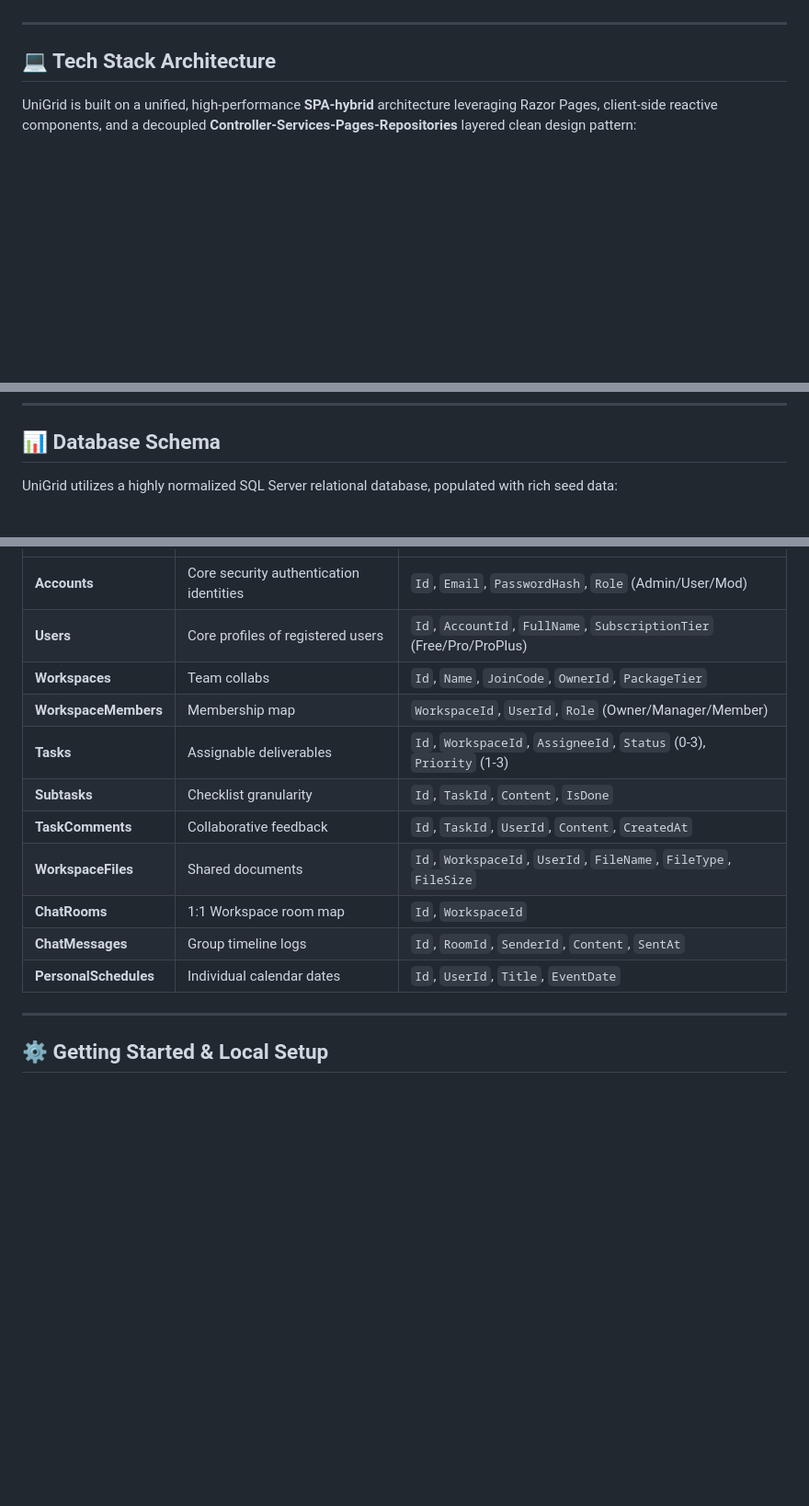
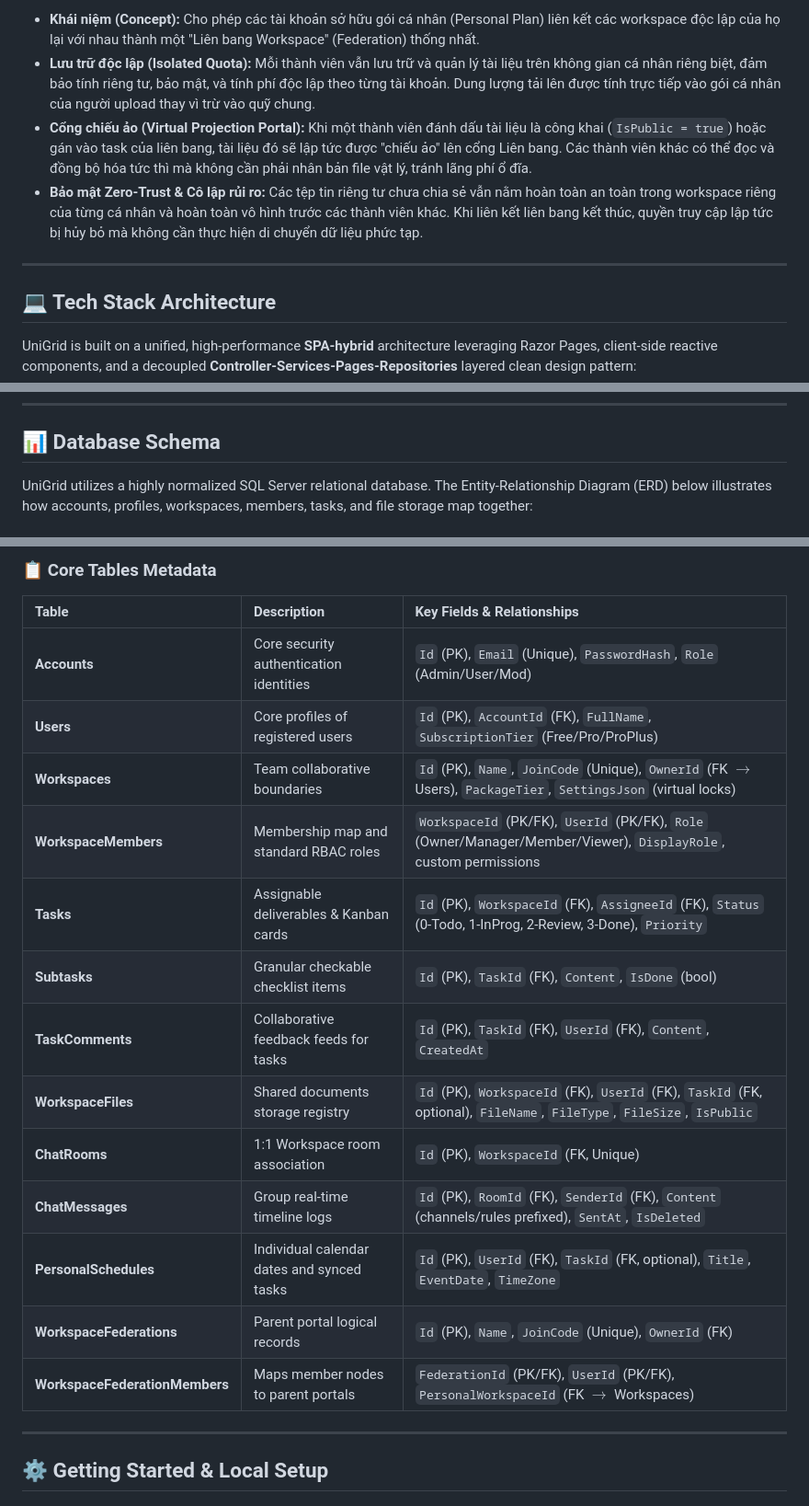
Before and after one commit to Kayden2311/UniGrid, a Markdown page: README.md, 3 parts joined by grey strips. Shown at 92% size. GitHub-like rendering; blank space fills up the shorter version.

Commit message:
docs: update README with Federated Workspace architecture diagrams and expanded database schema details

```diff
--- a/README.md
+++ b/README.md
@@ -68,3 +103,7 @@
+* **Khái niệm (Concept):** Cho phép các tài khoản sở hữu gói cá nhân (Personal Plan) liên kết các workspace độc lập của họ lại với nhau thành một "Liên bang Workspace" (Federation) thống nhất.
+* **Lưu trữ độc lập (Isolated Quota):** Mỗi thành viên vẫn lưu trữ và quản lý tài liệu trên không gian cá nhân riêng biệt, đảm bảo tính riêng tư, bảo mật, và tính phí độc lập theo từng tài khoản. Dung lượng tải lên được tính trực tiếp vào gói cá nhân của người upload thay vì trừ vào quỹ chung.
+* **Cổng chiếu ảo (Virtual Projection Portal):** Khi một thành viên đánh dấu tài liệu là công khai (`IsPublic = true`) hoặc gán vào task của liên bang, tài liệu đó sẽ lập tức được "chiếu ảo" lên cổng Liên bang. Các thành viên khác có thể đọc và đồng bộ hóa tức thì mà không cần phải nhân bản file vật lý, tránh lãng phí ổ đĩa.
+* **Bảo mật Zero-Trust & Cô lập rủi ro:** Các tệp tin riêng tư chưa chia sẻ vẫn nằm hoàn toàn an toàn trong workspace riêng của từng cá nhân và hoàn toàn vô hình trước các thành viên khác. Khi liên kết liên bang kết thúc, quyền truy cập lập tức bị hủy bỏ mà không cần thực hiện di chuyển dữ liệu phức tạp.
 
 ---
 
@@ -97,5 +136,5 @@ UniGrid is built on a unified, high-performance **SPA-hybrid** architecture leve
 
 ## 📊 Database Schema
 
-UniGrid utilizes a highly normalized SQL Server relational database, populated with rich seed data:
+UniGrid utilizes a highly normalized SQL Server relational database. The Entity-Relationship Diagram (ERD) below illustrates how accounts, profiles, workspaces, members, tasks, and file storage map together:
 
@@ -104,15 +181,19 @@ UniGrid utilizes a highly normalized SQL Server relational database, populated w
+### 📋 Core Tables Metadata
+| Table | Description | Key Fields & Relationships |
 | :--- | :--- | :--- |
-| **Accounts** | Core security authentication identities | `Id`, `Email`, `PasswordHash`, `Role` (Admin/User/Mod) |
-| **Users** | Core profiles of registered users | `Id`, `AccountId`, `FullName`, `SubscriptionTier` (Free/Pro/ProPlus) |
-| **Workspaces** | Team collabs | `Id`, `Name`, `JoinCode`, `OwnerId`, `PackageTier` |
-| **WorkspaceMembers**| Membership map | `WorkspaceId`, `UserId`, `Role` (Owner/Manager/Member) |
-| **Tasks** | Assignable deliverables | `Id`, `WorkspaceId`, `AssigneeId`, `Status` (0-3), `Priority` (1-3) |
-| **Subtasks** | Checklist granularity | `Id`, `TaskId`, `Content`, `IsDone` |
-| **TaskComments** | Collaborative feedback | `Id`, `TaskId`, `UserId`, `Content`, `CreatedAt` |
-| **WorkspaceFiles** | Shared documents | `Id`, `WorkspaceId`, `UserId`, `FileName`, `FileType`, `FileSize` |
-| **ChatRooms** | 1:1 Workspace room map | `Id`, `WorkspaceId` |
-| **ChatMessages** | Group timeline logs | `Id`, `RoomId`, `SenderId`, `Content`, `SentAt` |
-| **PersonalSchedules**| Individual calendar dates | `Id`, `UserId`, `Title`, `EventDate` |
+| **Accounts** | Core security authentication identities | `Id` (PK), `Email` (Unique), `PasswordHash`, `Role` (Admin/User/Mod) |
+| **Users** | Core profiles of registered users | `Id` (PK), `AccountId` (FK), `FullName`, `SubscriptionTier` (Free/Pro/ProPlus) |
+| **Workspaces** | Team collaborative boundaries | `Id` (PK), `Name`, `JoinCode` (Unique), `OwnerId` (FK $\rightarrow$ Users), `PackageTier`, `SettingsJson` (virtual locks) |
+| **WorkspaceMembers**| Membership map and standard RBAC roles | `WorkspaceId` (PK/FK), `UserId` (PK/FK), `Role` (Owner/Manager/Member/Viewer), `DisplayRole`, custom permissions |
+| **Tasks** | Assignable deliverables & Kanban cards | `Id` (PK), `WorkspaceId` (FK), `AssigneeId` (FK), `Status` (0-Todo, 1-InProg, 2-Review, 3-Done), `Priority` |
+| **Subtasks** | Granular checkable checklist items | `Id` (PK), `TaskId` (FK), `Content`, `IsDone` (bool) |
+| **TaskComments** | Collaborative feedback feeds for tasks | `Id` (PK), `TaskId` (FK), `UserId` (FK), `Content`, `CreatedAt` |
+| **WorkspaceFiles** | Shared documents storage registry | `Id` (PK), `WorkspaceId` (FK), `UserId` (FK), `TaskId` (FK, optional), `FileName`, `FileType`, `FileSize`, `IsPublic` |
+| **ChatRooms** | 1:1 Workspace room association | `Id` (PK), `WorkspaceId` (FK, Unique) |
+| **ChatMessages** | Group real-time timeline logs | `Id` (PK), `RoomId` (FK), `SenderId` (FK), `Content` (channels/rules prefixed), `SentAt`, `IsDeleted` |
+| **PersonalSchedules**| Individual calendar dates and synced tasks | `Id` (PK), `UserId` (FK), `TaskId` (FK, optional), `Title`, `EventDate`, `TimeZone` |
+| **WorkspaceFederations**| Parent portal logical records | `Id` (PK), `Name`, `JoinCode` (Unique), `OwnerId` (FK) |
+| **WorkspaceFederationMembers**| Maps member nodes to parent portals | `FederationId` (PK/FK), `UserId` (PK/FK), `PersonalWorkspaceId` (FK $\rightarrow$ Workspaces) |
 
 ---
 
```
Also changed, not shown: other parts of README.md (+75 -2 lines).
